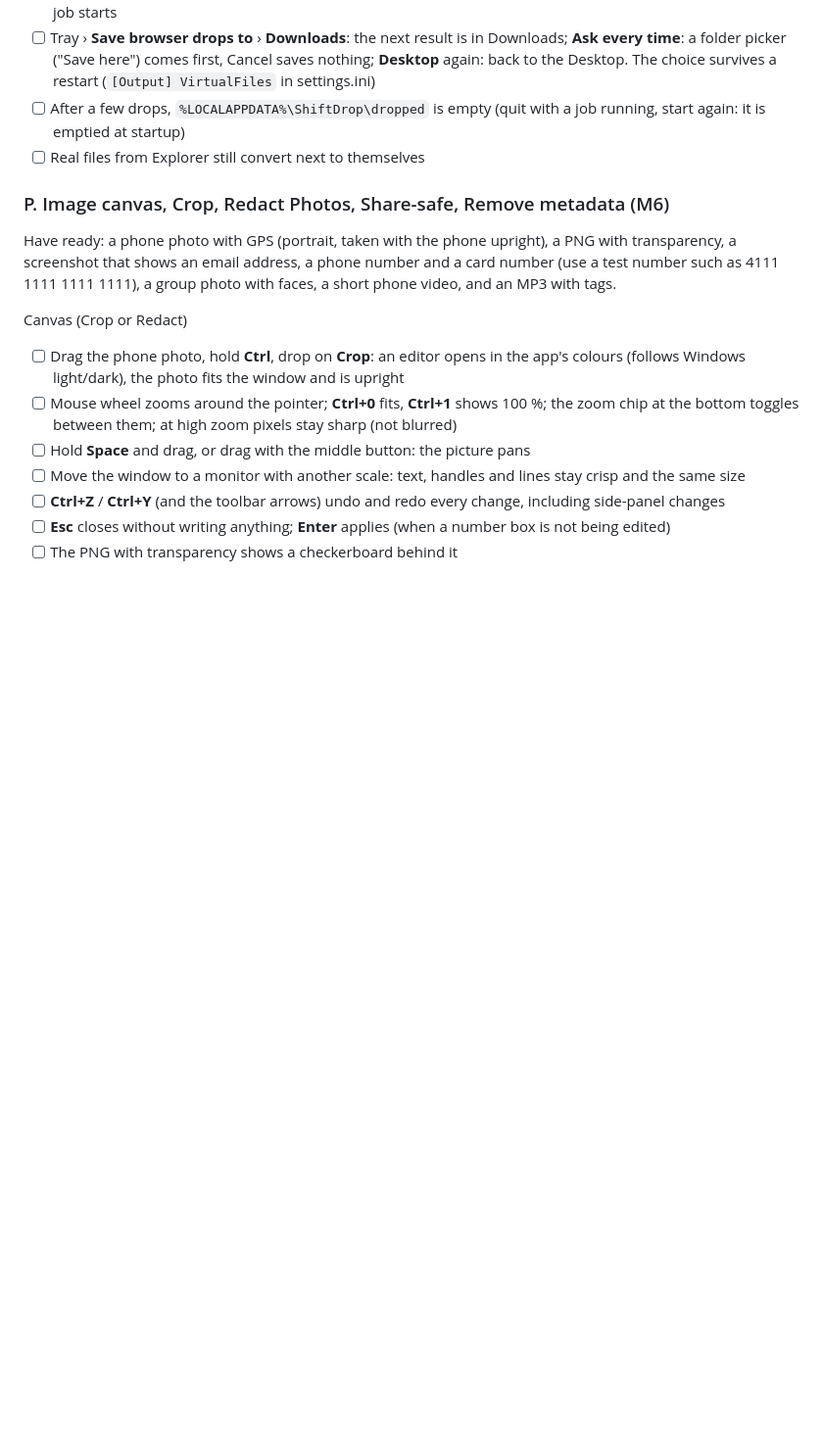
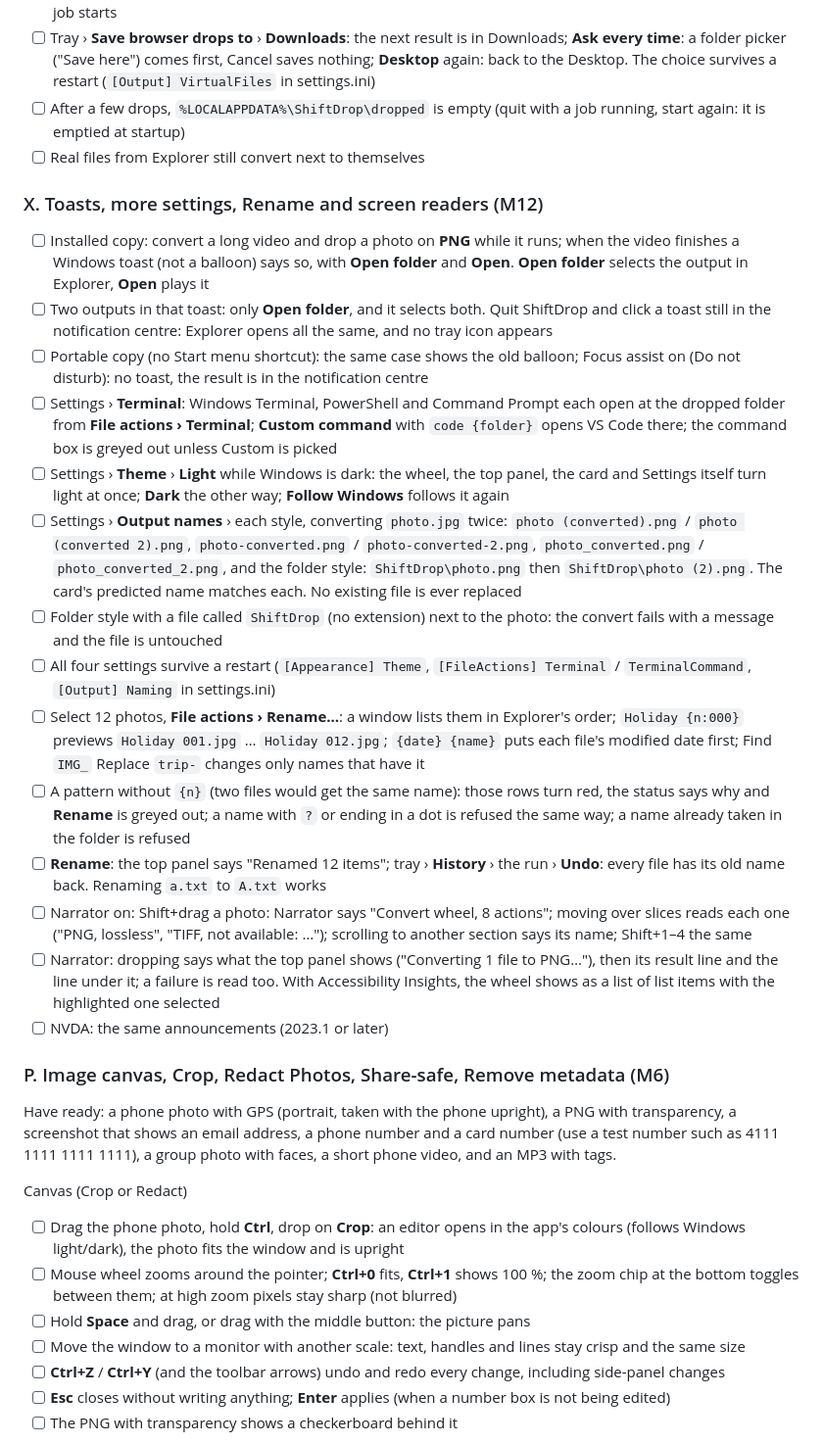
Before and after one commit to CoPrime69/ShiftDrop, a Markdown page: docs/TESTING.md, the part around the change. Shown at 98% size. GitHub-like rendering; blank space fills up the shorter version.

Commit message:
TESTING: hand tests for toasts, the new settings, Rename and screen readers

```diff
--- a/docs/TESTING.md
+++ b/docs/TESTING.md
@@ -348,6 +348,22 @@ result to the Desktop (or the folder chosen below); the copy is deleted when the
 - [ ] After a few drops, `%LOCALAPPDATA%\ShiftDrop\dropped` is empty (quit with a job running, start again: it is emptied at startup)
 - [ ] Real files from Explorer still convert next to themselves
 
+### X. Toasts, more settings, Rename and screen readers (M12)
+- [ ] Installed copy: convert a long video and drop a photo on **PNG** while it runs; when the video finishes a Windows toast (not a balloon) says so, with **Open folder** and **Open**. **Open folder** selects the output in Explorer, **Open** plays it
+- [ ] Two outputs in that toast: only **Open folder**, and it selects both. Quit ShiftDrop and click a toast still in the notification centre: Explorer opens all the same, and no tray icon appears
+- [ ] Portable copy (no Start menu shortcut): the same case shows the old balloon; Focus assist on (Do not disturb): no toast, the result is in the notification centre
+- [ ] Settings › **Terminal**: Windows Terminal, PowerShell and Command Prompt each open at the dropped folder from **File actions › Terminal**; **Custom command** with `code {folder}` opens VS Code there; the command box is greyed out unless Custom is picked
+- [ ] Settings › **Theme** › **Light** while Windows is dark: the wheel, the top panel, the card and Settings itself turn light at once; **Dark** the other way; **Follow Windows** follows it again
+- [ ] Settings › **Output names** › each style, converting `photo.jpg` twice: `photo (converted).png` / `photo (converted 2).png`, `photo-converted.png` / `photo-converted-2.png`, `photo_converted.png` / `photo_converted_2.png`, and the folder style: `ShiftDrop\photo.png` then `ShiftDrop\photo (2).png`. The card's predicted name matches each. No existing file is ever replaced
+- [ ] Folder style with a file called `ShiftDrop` (no extension) next to the photo: the convert fails with a message and the file is untouched
+- [ ] All four settings survive a restart (`[Appearance] Theme`, `[FileActions] Terminal` / `TerminalCommand`, `[Output] Naming` in settings.ini)
+- [ ] Select 12 photos, **File actions › Rename…**: a window lists them in Explorer's order; `Holiday {n:000}` previews `Holiday 001.jpg` … `Holiday 012.jpg`; `{date} {name}` puts each file's modified date first; Find `IMG_` Replace `trip-` changes only names that have it
+- [ ] A pattern without `{n}` (two files would get the same name): those rows turn red, the status says why and **Rename** is greyed out; a name with `?` or ending in a dot is refused the same way; a name already taken in the folder is refused
+- [ ] **Rename**: the top panel says "Renamed 12 items"; tray › **History** › the run › **Undo**: every file has its old name back. Renaming `a.txt` to `A.txt` works
+- [ ] Narrator on: Shift+drag a photo: Narrator says "Convert wheel, 8 actions"; moving over slices reads each one ("PNG, lossless", "TIFF, not available: …"); scrolling to another section says its name; Shift+1–4 the same
+- [ ] Narrator: dropping says what the top panel shows ("Converting 1 file to PNG…"), then its result line and the line under it; a failure is read too. With Accessibility Insights, the wheel shows as a list of list items with the highlighted one selected
+- [ ] NVDA: the same announcements (2023.1 or later)
+
 ### P. Image canvas, Crop, Redact Photos, Share-safe, Remove metadata (M6)
 Have ready: a phone photo with GPS (portrait, taken with the phone upright), a PNG with transparency, a screenshot that shows an email address, a phone number and a card number (use a test number such as 4111 1111 1111 1111), a group photo with faces, a short phone video, and an MP3 with tags.
 
```
